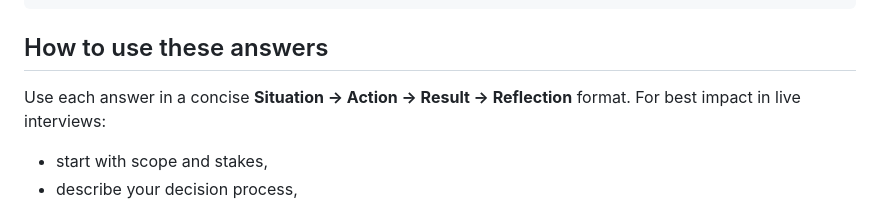
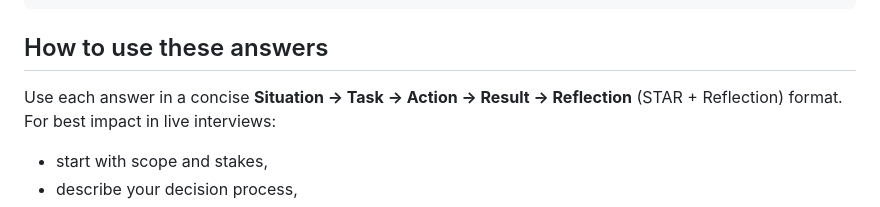
Before and after one commit to richrobertson/askrich, a Markdown page: content/faq/behavioral-interview-strategic-answers.md, the part around the change. Rendered like a GitHub page.

Commit message:
Fix STAR wording in behavioral interview guidance

```diff
--- a/content/faq/behavioral-interview-strategic-answers.md
+++ b/content/faq/behavioral-interview-strategic-answers.md
@@ -10,7 +10,7 @@ updated: 2026-03-29
 
 ## How to use these answers
 
-Use each answer in a concise **Situation → Action → Result → Reflection** format.
+Use each answer in a concise **Situation → Task → Action → Result → Reflection** (STAR + Reflection) format.
 For best impact in live interviews:
 - start with scope and stakes,
 - describe your decision process,
```
